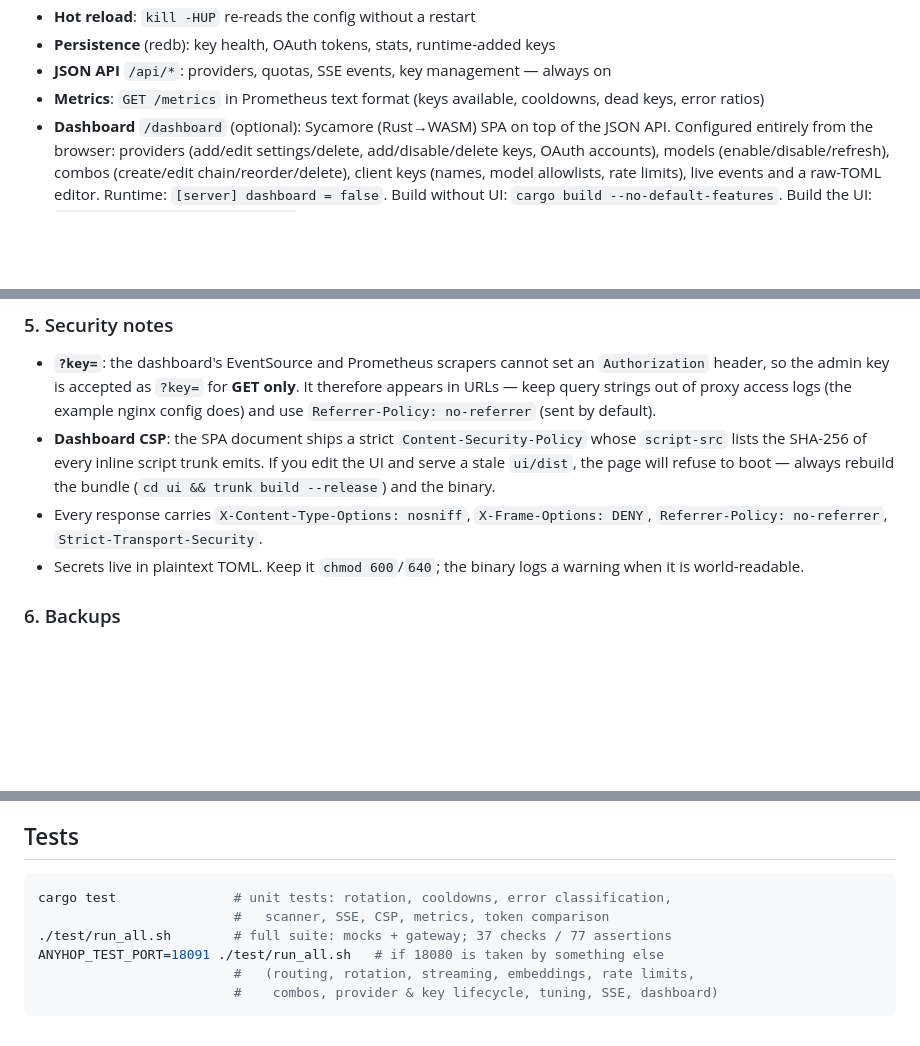
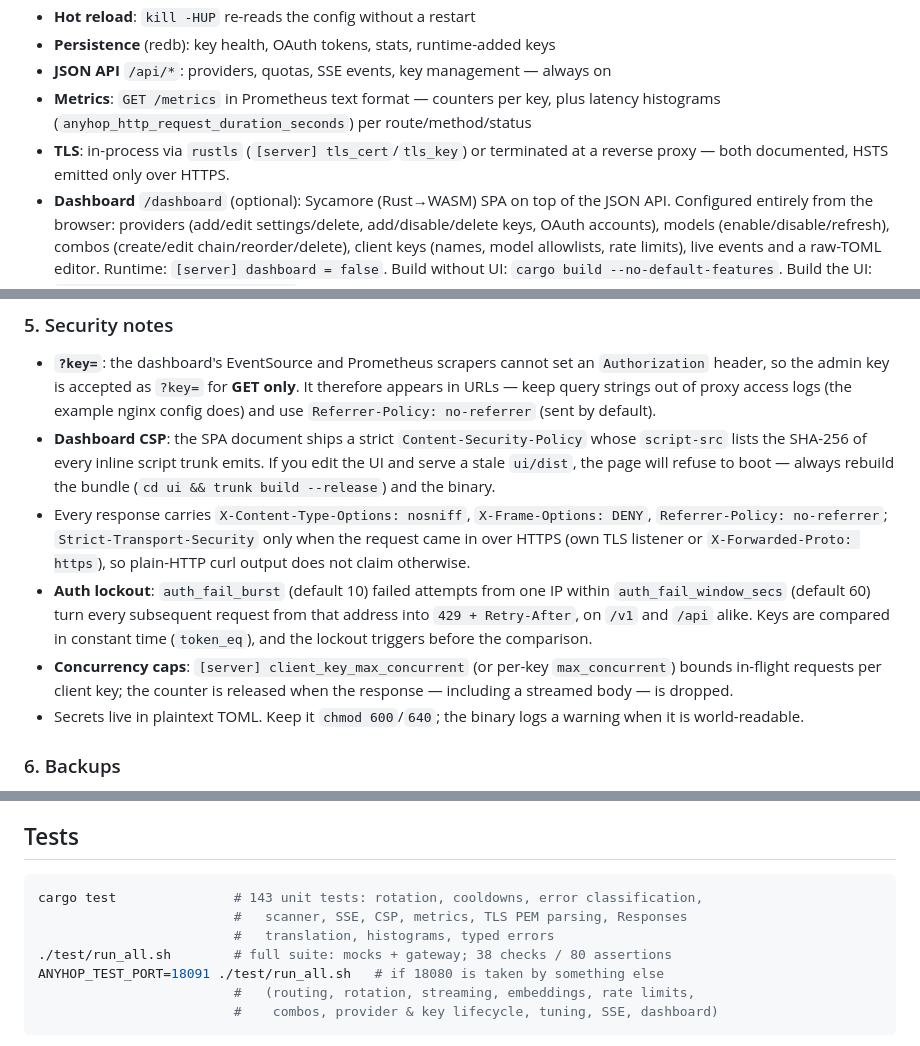
Before and after one commit to Ouki76/anyhop, a Markdown page: README.md, 3 parts joined by grey strips. GitHub-like rendering; blank space fills up the shorter version.

Commit message:
feat(ui,docs): TLS/log/lockout/concurrency fields in Settings; docs for the new surface
- Settings gains TLS certificate/key paths, log format, client-key concurrency
  and the auth lockout pair; the API Keys form gains max_concurrent.
- README: TLS section (in-process vs proxy), Responses API and models/{id} in the
  endpoint table, histogram metric, lockout/concurrency in the security notes,
  refreshed test counts and the cached /v1/models benchmark.
- ARCHITECTURE: module map for tls.rs, responses.rs, errors.rs, histograms.rs.

````diff
--- a/README.md
+++ b/README.md
@@ -25,7 +25,10 @@ Single binary (~6MB), minimal resource footprint.
 - **Hot reload**: `kill -HUP` re-reads the config without a restart
 - **Persistence** (redb): key health, OAuth tokens, stats, runtime-added keys
 - **JSON API** `/api/*`: providers, quotas, SSE events, key management — always on
-- **Metrics**: `GET /metrics` in Prometheus text format (keys available, cooldowns, dead keys, error ratios)
+- **Metrics**: `GET /metrics` in Prometheus text format — counters per key, plus latency
+  histograms (`anyhop_http_request_duration_seconds`) per route/method/status
+- **TLS**: in-process via `rustls` (`[server] tls_cert`/`tls_key`) or terminated at a
+  reverse proxy — both documented, HSTS emitted only over HTTPS.
 - **Dashboard** `/dashboard` (optional): Sycamore (Rust→WASM) SPA on top of the JSON API.
   Configured entirely from the browser: providers (add/edit settings/delete, add/disable/delete
   keys, OAuth accounts), models (enable/disable/refresh), combos (create/edit chain/reorder/delete),
@@ -146,7 +149,16 @@ groups:
   UI and serve a stale `ui/dist`, the page will refuse to boot — always rebuild the
   bundle (`cd ui && trunk build --release`) and the binary.
 - Every response carries `X-Content-Type-Options: nosniff`, `X-Frame-Options: DENY`,
-  `Referrer-Policy: no-referrer`, `Strict-Transport-Security`.
+  `Referrer-Policy: no-referrer`; `Strict-Transport-Security` only when the request came in
+  over HTTPS (own TLS listener or `X-Forwarded-Proto: https`), so plain-HTTP curl output
+  does not claim otherwise.
+- **Auth lockout**: `auth_fail_burst` (default 10) failed attempts from one IP within
+  `auth_fail_window_secs` (default 60) turn every subsequent request from that address into
+  `429 + Retry-After`, on `/v1` and `/api` alike. Keys are compared in constant time
+  (`token_eq`), and the lockout triggers before the comparison.
+- **Concurrency caps**: `[server] client_key_max_concurrent` (or per-key `max_concurrent`)
+  bounds in-flight requests per client key; the counter is released when the response —
+  including a streamed body — is dropped.
 - Secrets live in plaintext TOML. Keep it `chmod 600`/`640`; the binary logs a warning
   when it is world-readable.
 
@@ -423,9 +435,10 @@ Tuning notes:
 ## Tests
 
 ```bash
-cargo test               # unit tests: rotation, cooldowns, error classification,
-                         #   scanner, SSE, CSP, metrics, token comparison
-./test/run_all.sh        # full suite: mocks + gateway; 37 checks / 77 assertions
+cargo test               # 143 unit tests: rotation, cooldowns, error classification,
+                         #   scanner, SSE, CSP, metrics, TLS PEM parsing, Responses
+                         #   translation, histograms, typed errors
+./test/run_all.sh        # full suite: mocks + gateway; 38 checks / 80 assertions
 ANYHOP_TEST_PORT=18091 ./test/run_all.sh   # if 18080 is taken by something else
                          #   (routing, rotation, streaming, embeddings, rate limits,
                          #    combos, provider & key lifecycle, tuning, SSE, dashboard)
````
Also changed, not shown: other parts of README.md (+1 -1 lines), docs/ARCHITECTURE.md (+4 -0 lines).
